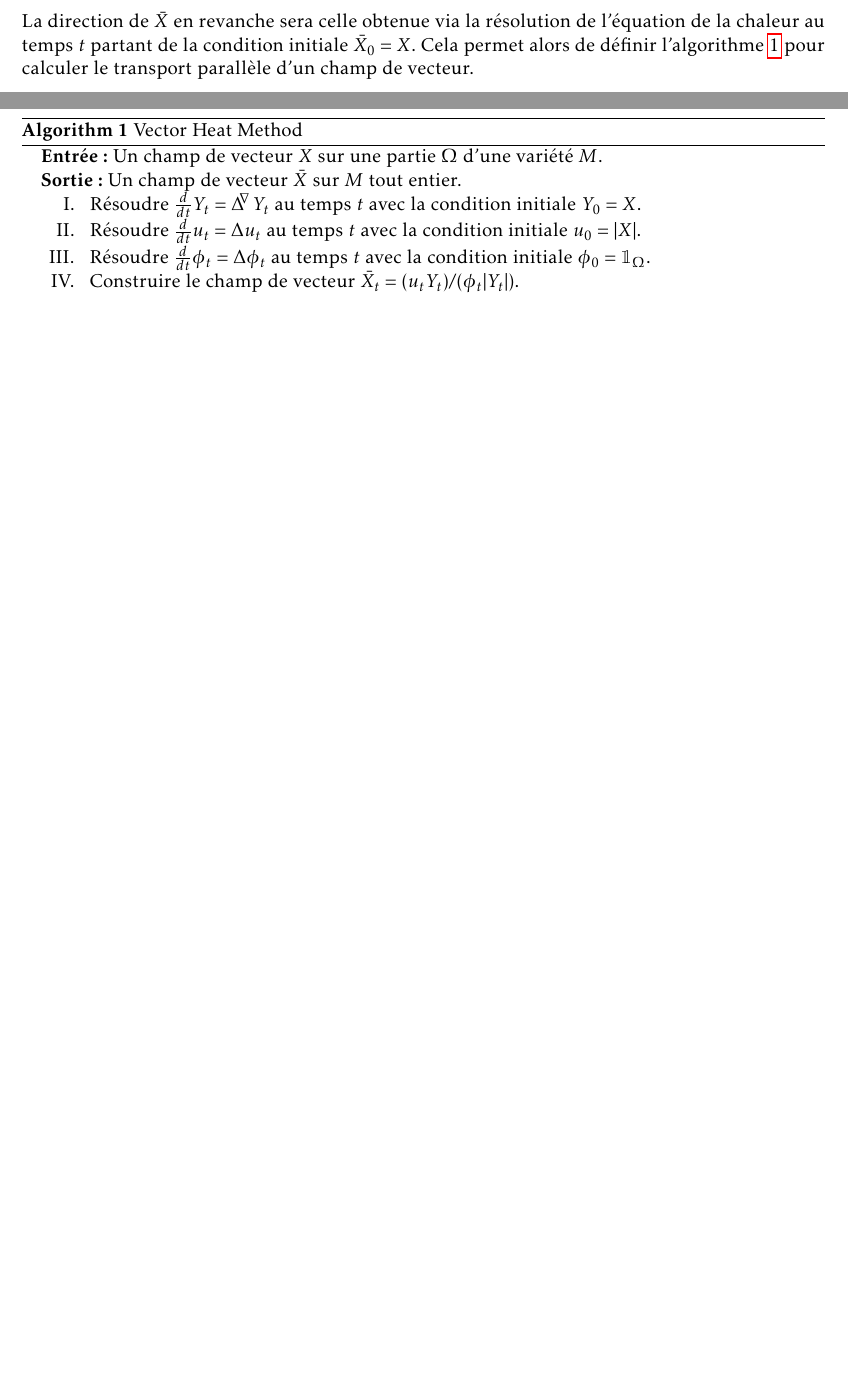
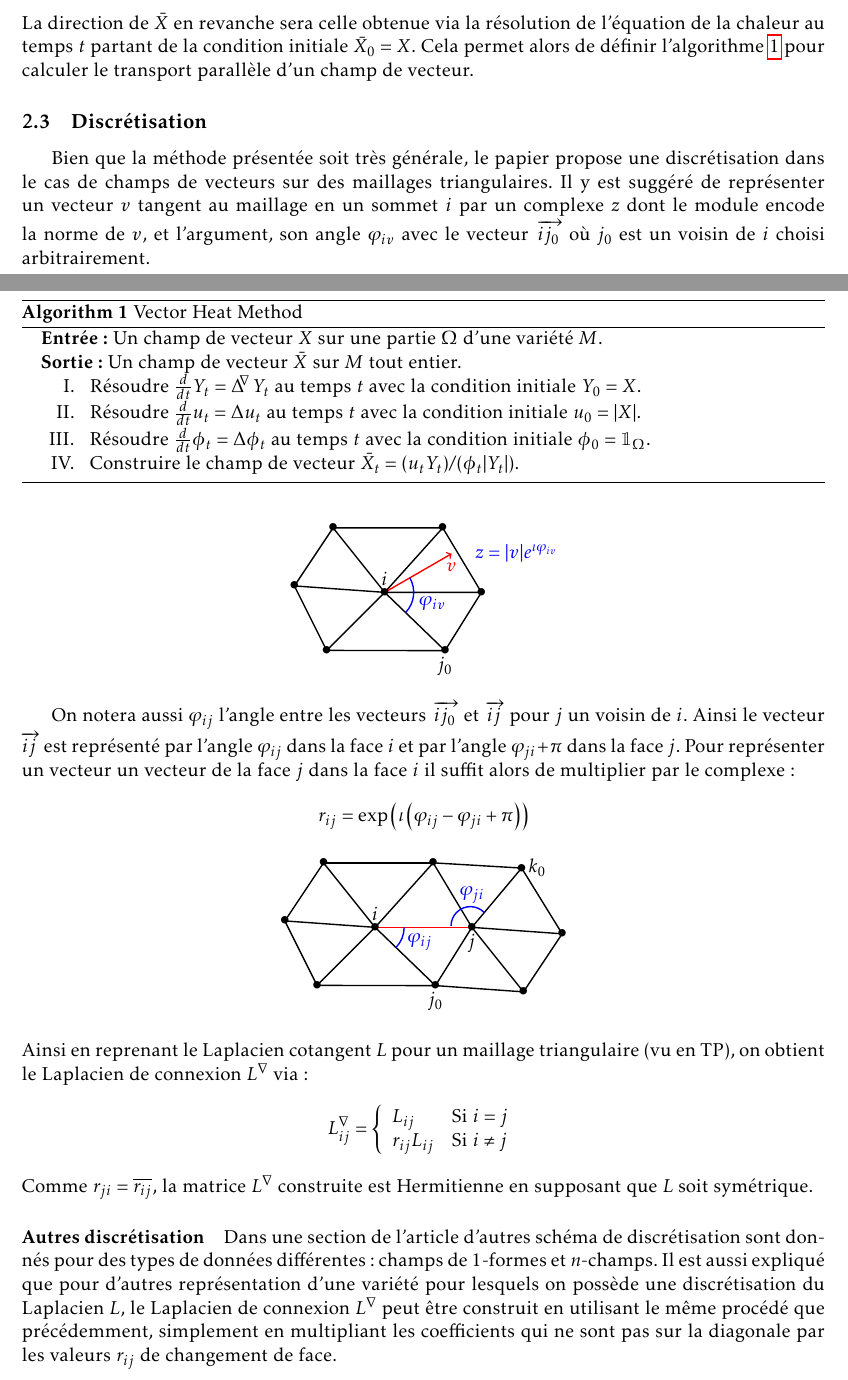
Before and after one commit to Nanored4498/Vector-Heat-Method, a LaTeX document (report/report.tex): two parts of pages 3 and 4 of 4 before the commit and two parts of pages 3 and 4 of 5 after it, joined at a grey line, cut so that both start at the same text, the shorter picture padded with empty space. Compiled offline with pdfLaTeX.

Commit message:
un peu de rapport

```diff
--- a/report/report.tex
+++ b/report/report.tex
@@ -112,6 +108,89 @@
 		\end{algorithmic}
 	\end{algorithm}
 
+	\subsection{Discrétisation}
+
+	Bien que la méthode présentée soit très générale, le papier propose une discrétisation dans le cas de champs de vecteurs sur des maillages triangulaires. Il y est suggéré de représenter un vecteur $v$ tangent au maillage en un sommet $i$ par un complexe $z$ dont le module encode la norme de $v$, et l'argument, son angle $\varphi_{iv}$ avec le vecteur $\overrightarrow{ij_0}$ où $j_0$ est un voisin de $i$ choisi arbitrairement.
+	\begin{center}
+		\begin{tikzpicture}[scale=1.3]
+			\coordinate (i) at (0, 0);
+			\coordinate (j0) at ({1.3*cos(44)}, {-1.3*sin(44)});
+			\coordinate (j1) at (1.5, 0);
+			\coordinate (j2) at (0.9, 1);
+			\coordinate (j3) at (-0.8, 1);
+			\coordinate (j4) at (-1.4, 0.1);
+			\coordinate (j5) at (-0.9, -0.9);
+
+			\draw[thick] (i) -- (j0) -- (j1) -- (i) -- (j2) -- (j3) -- (i) -- (j4) -- (j5) -- (i);
+			\draw[thick] (j1) -- (j2);
+			\draw[thick] (j3) -- (j4);
+			\draw[thick] (j5) -- (j0);
+
+			\node[above] at (i) {$i$};
+			\node[below] at (j0) {$j_0$};
+			\draw[->, thick, red] (i) -- ({1.2*cos(30)}, {1.2*sin(30)}) node[below=1pt] {$v$};
+			\node at (i) {$\bullet$};
+			\node at (j0) {$\bullet$};
+			\node at (j1) {$\bullet$};
+			\node at (j2) {$\bullet$};
+			\node at (j3) {$\bullet$};
+			\node at (j4) {$\bullet$};
+			\node at (j5) {$\bullet$};
+			\node[blue, right] at (1.3, 0.6) {$z = |v| e^{\iota \varphi_{iv}}$};
+			\draw[thick, blue] ({0.45*cos(44)}, {-0.45*sin(44)}) arc(-44:30:0.45) node[pos=0.3, right] {$\varphi_{iv}$};
+		\end{tikzpicture}
+	\end{center}
+
+	On notera aussi $\varphi_{ij}$ l'angle entre les vecteurs $\overrightarrow{ij_0}$ et $\overrightarrow{ij}$ pour $j$ un voisin de $i$. Ainsi le vecteur $\overrightarrow{ij}$ est représenté par l'angle $\varphi_{ij}$ dans la face $i$ et par l'angle $\varphi_{ji} + \pi$ dans la face $j$. Pour représenter un vecteur un vecteur de la face $j$ dans la face $i$ il suffit alors de multiplier par le complexe :
+	$$ r_{ij} = \exp \left( \iota \left( \varphi_{ij} - \varphi_{ji} + \pi \right) \right) $$
+	\begin{center}
+		\begin{tikzpicture}[scale=1.3]
+			\coordinate (i) at (0, 0);
+			\coordinate (j0) at ({1.3*cos(44)}, {-1.3*sin(44)});
+			\coordinate (j1) at (1.5, 0);
+			\coordinate (j2) at (0.9, 1);
+			\coordinate (j3) at (-0.8, 1);
+			\coordinate (j4) at (-1.4, 0.1);
+			\coordinate (j5) at (-0.9, -0.9);
+			\coordinate (j6) at (2.3, -1);
+			\coordinate (j7) at (2.9, -0.1);
+			\coordinate (j8) at ({1.5+1.2*cos(50)}, {1.2*sin(50)});
+
+			\draw[thick] (i) -- (j0) -- (j1) -- (j2) -- (i) -- (j3) -- (j4) -- (i) -- (j5) -- (j0) -- (j6) -- (j1) -- (j7) -- (j8) -- (j2);
+			\draw[thick, red] (i) -- (j1);
+			\draw[thick] (j2) -- (j3);
+			\draw[thick] (j4) -- (j5);
+			\draw[thick] (j8) -- (j1);
+			\draw[thick] (j6) -- (j7);
+
+			\node[above] at (i) {$i$};
+			\node[below] at (j0) {$j_0$};
+			\node at (i) {$\bullet$};
+			\node at (j0) {$\bullet$};
+			\node at (j1) {$\bullet$};
+			\node[below] at (j1) {$j$};
+			\node at (j2) {$\bullet$};
+			\node at (j3) {$\bullet$};
+			\node at (j4) {$\bullet$};
+			\node at (j5) {$\bullet$};
+			\node at (j6) {$\bullet$};
+			\node at (j7) {$\bullet$};
+			\node at (j8) {$\bullet$};
+			\node[right] at (j8) {$k_0$};
+			\draw[thick, blue] ({0.45*cos(44)}, {-0.45*sin(44)}) arc(-44:0:0.45) node[pos=0.3, right] {$\varphi_{ij}$};
+			\draw[thick, blue] ({1.5+0.3*cos(50)}, {0.3*sin(50)}) arc(44:180:0.3) node[pos=0.3, above=-2pt] {$\varphi_{ji}$};
+		\end{tikzpicture}
+	\end{center}
+	Ainsi en reprenant le Laplacien cotangent $L$ pour un maillage triangulaire (vu en TP), on obtient le Laplacien de connexion $L^\nabla$ via :
+	$$ L_{ij}^\nabla = \syst{ll}{
+		L_{ij} & \text{Si } i = j \\
+		r_{ij} L_{ij} & \text{Si } i \neq j
+	} $$
+	Comme $r_{ji} = \overline{r_{ij}}$, la matrice $L^\nabla$ construite est Hermitienne en supposant que $L$ soit symétrique.
+
+	\paragraph{Autres discrétisation}
+	Dans une section de l'article d'autres schéma de discrétisation sont donnés pour des types de données différentes : champs de 1-formes et $n$-champs. Il est aussi expliqué que pour d'autres représentation d'une variété pour lesquels on possède une discrétisation du Laplacien $L$, le Laplacien de connexion $L^\nabla$ peut être construit en utilisant le même procédé que précédemment, simplement en multipliant les coefficients qui ne sont pas sur la diagonale par les valeurs $r_{ij}$ de changement de face.
+
 	\appendix
 
 	\bibliographystyle{alpha}
```
Also changed, not shown: report/report.tex (8 more changed lines), 1 other file.
